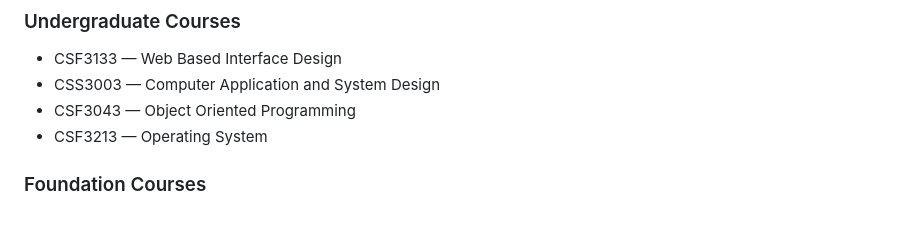
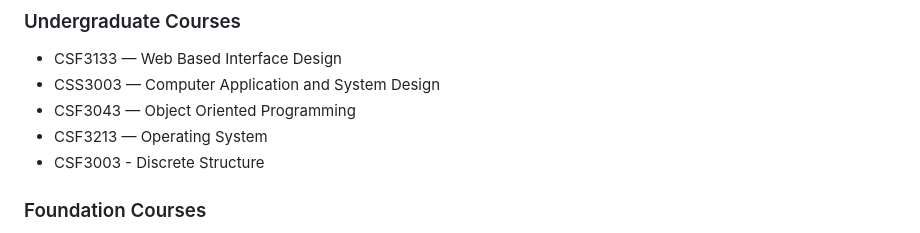
Before and after one commit to drnuruljamal/drnuruljamal, a Markdown page: README.md, the part around the change. Drawn GitHub-style.

```diff
--- a/README.md
+++ b/README.md
@@ -72,6 +72,7 @@ My research focuses on developing adaptive and competency-based learning framewo
 - CSS3003 — Computer Application and System Design
 - CSF3043 — Object Oriented Programming
 - CSF3213 — Operating System
+- CSF3003 - Discrete Structure
 
 ### Foundation Courses
 - FSPT0012 — Computer Literacy
```
